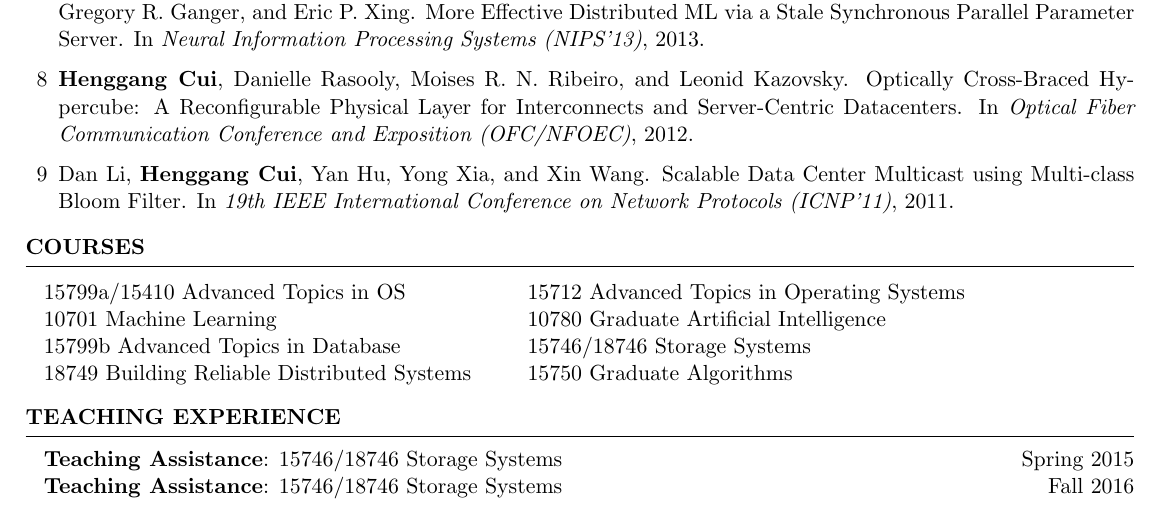
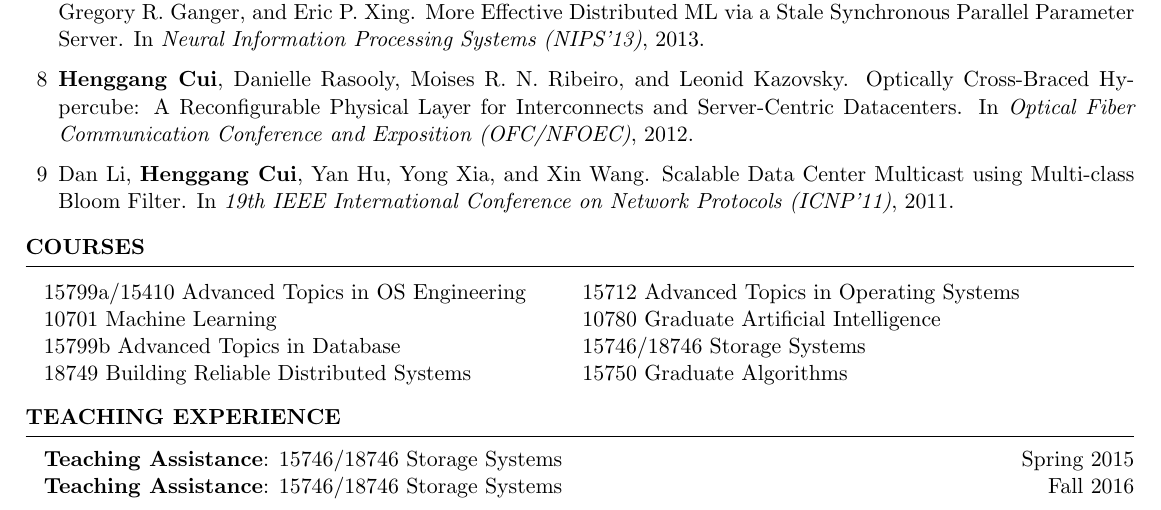
Before and after one commit to cuihenggang/cv, a LaTeX CV (resume/cui-resume.tex): part of page 2 of 2, cut so that both start at the same text. Compiled offline with pdfLaTeX.

Commit message:
update course name

```diff
--- a/resume/cui-resume.tex
+++ b/resume/cui-resume.tex
@@ -263,7 +263,7 @@ Open-sourced at https://github.com/cuihenggang/iterstore}{}
 \begin{rSection}{COURSES}
 
 \begin{tabular}{ @{} l @{\hspace{6ex}} l }
-\hspace{-1em} 15799a/15410 Advanced Topics in OS & 15712 Advanced Topics in Operating Systems\\
+\hspace{-1em} 15799a/15410 Advanced Topics in OS Engineering & 15712 Advanced Topics in Operating Systems\\
 \hspace{-1em} 10701 Machine Learning & 10780 Graduate Artificial Intelligence\\
 \hspace{-1em} 15799b Advanced Topics in Database & 15746/18746 Storage Systems\\
 \hspace{-1em} 18749 Building Reliable Distributed Systems & 15750 Graduate Algorithms\\
```
